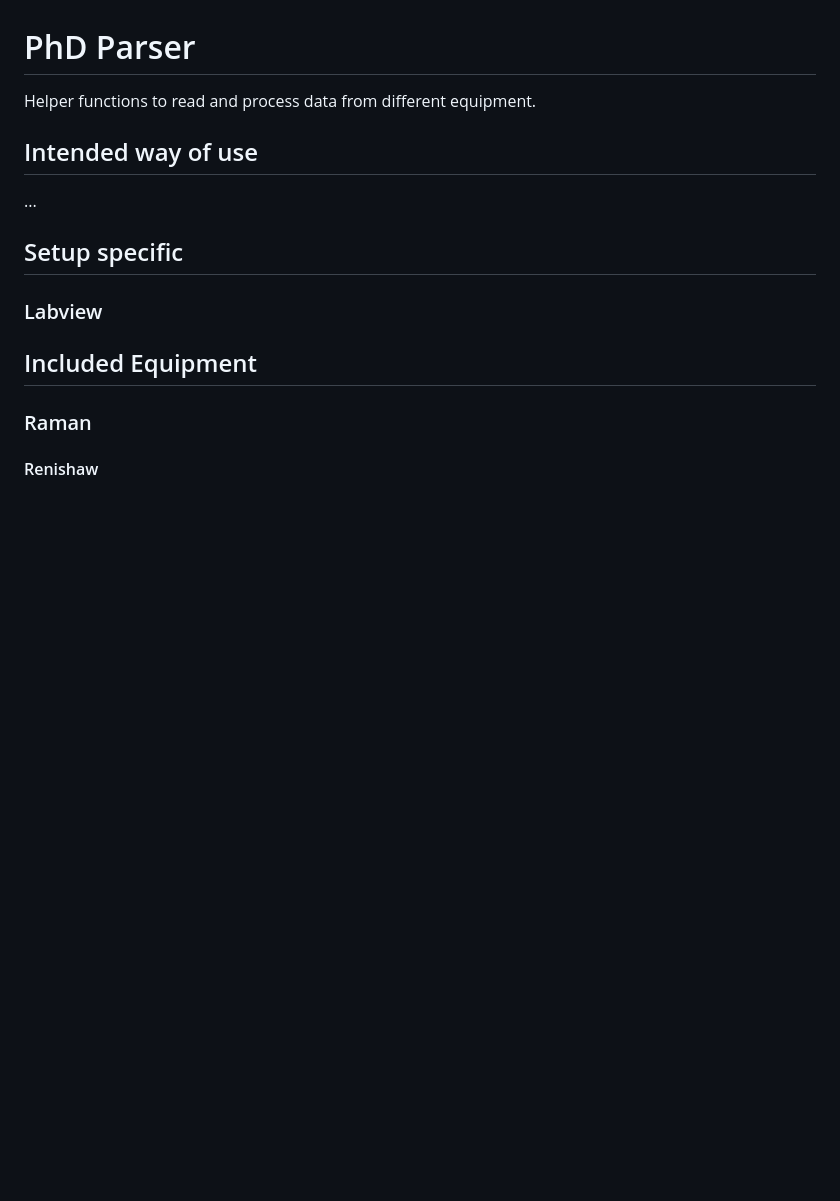
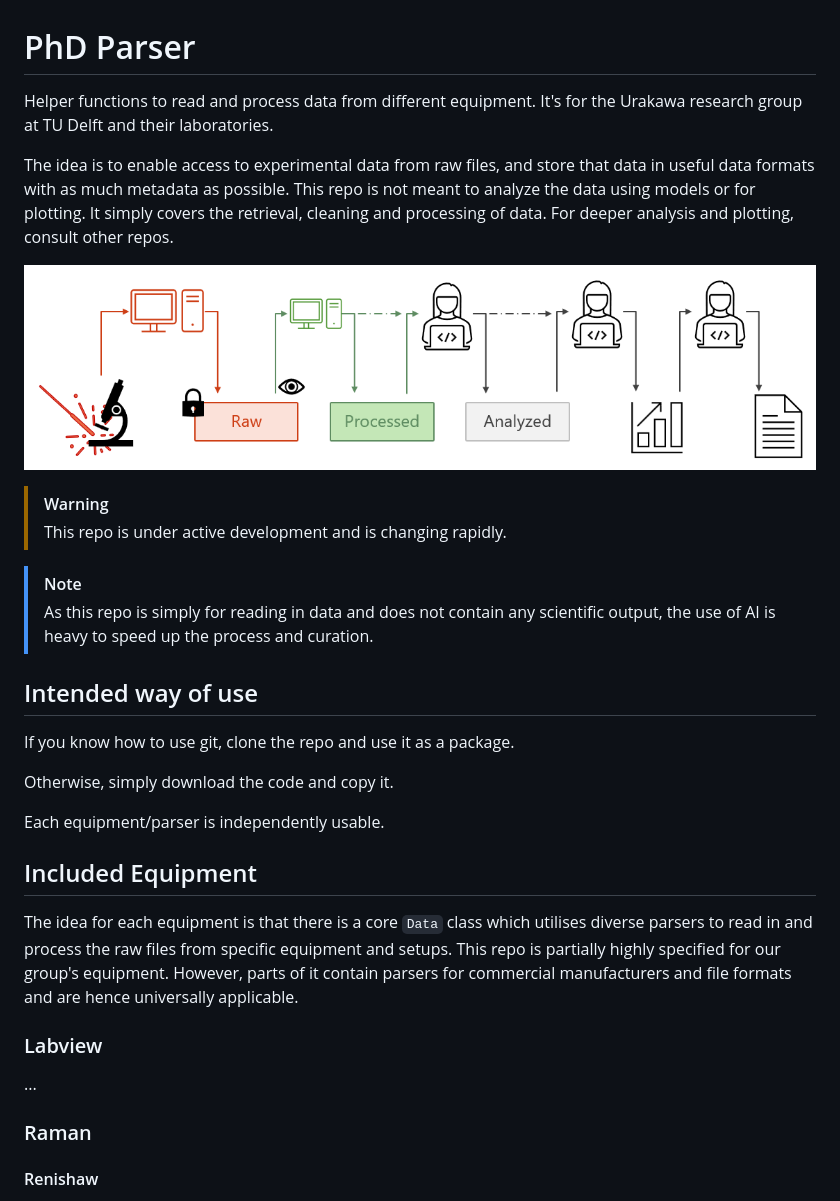
Before and after one commit to urakawa-group/lab-data-parser, a Markdown page: README.md, the part around one of its changes. Rendered like a GitHub page; pictures changed too: docs/static/data-processing.png (added); blank space fills up the shorter version.

Commit message:
Update README with detailed usage instructions and add data processing pipeline image

```diff
--- a/README.md
+++ b/README.md
@@ -1,16 +1,32 @@
 # PhD Parser
 
-Helper functions to read and process data from different equipment.
+Helper functions to read and process data from different equipment. It's for the Urakawa research group at TU Delft and their laboratories.
+
+The idea is to enable access to experimental data from raw files, and store that data in useful data formats with as much metadata as possible. This repo is not meant to analyze the data using models or for plotting. It simply covers the retrieval, cleaning and processing of data. For deeper analysis and plotting, consult other repos.
+
+![Scientific Data Processing Pipeline](docs/static/data-processing.png)
+
+> [!WARNING]
+> This repo is under active development and is changing rapidly.
+
+> [!NOTE]
+> As this repo is simply for reading in data and does not contain any scientific output, the use of AI is heavy to speed up the process and curation.
 
 ## Intended way of use
 
-...
+If you know how to use git, clone the repo and use it as a package.
 
-## Setup specific
+Otherwise, simply download the code and copy it.
+
+Each equipment/parser is independently usable.
+
+## Included Equipment
+
+The idea for each equipment is that there is a core `Data` class which utilises diverse parsers to read in and process the raw files from specific equipment and setups. This repo is partially highly specified for our group's equipment. However, parts of it contain parsers for commercial manufacturers and file formats and are hence universally applicable.
 
 ### Labview
 
-## Included Equipment
+...
 
 ### Raman
 
```
Also changed, not shown: other parts of README.md (+32 -1 lines).
